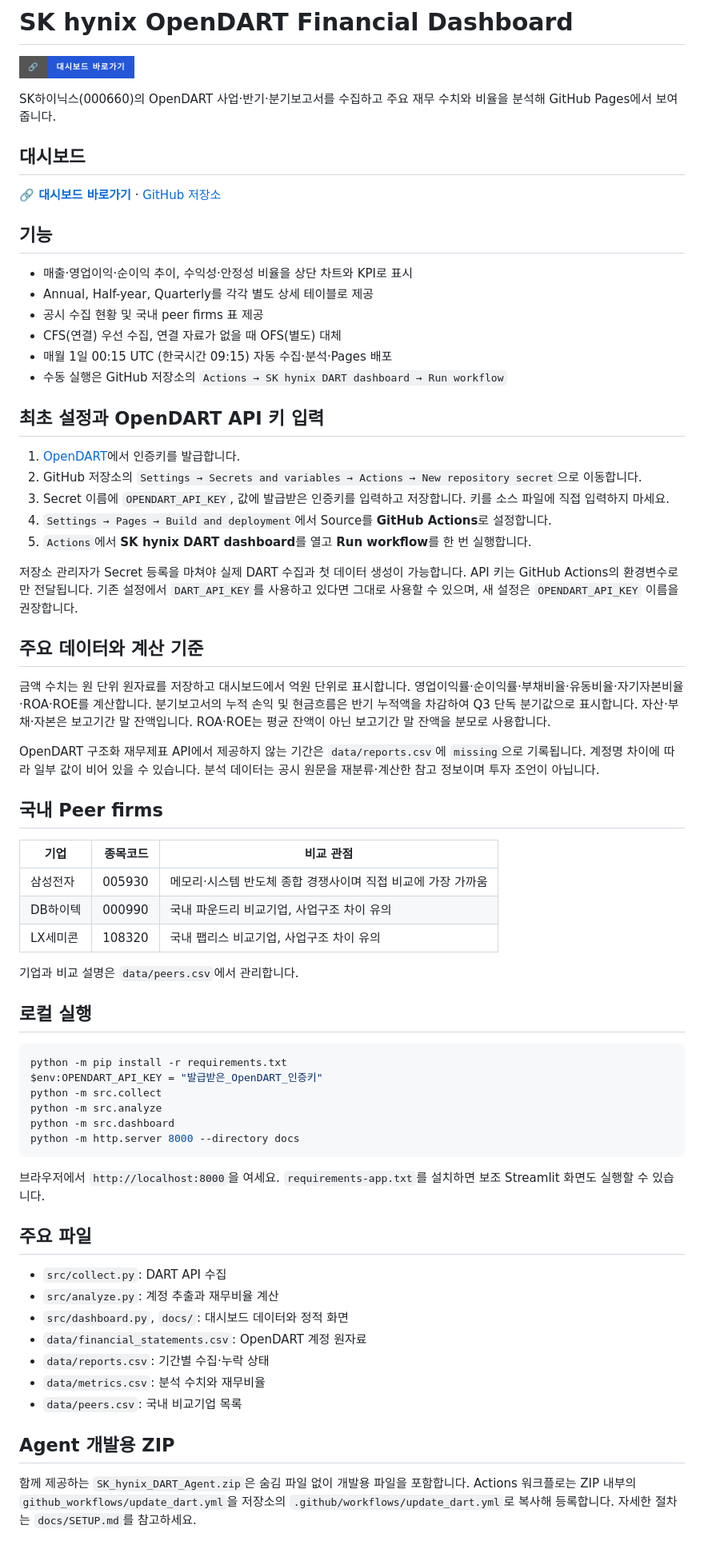
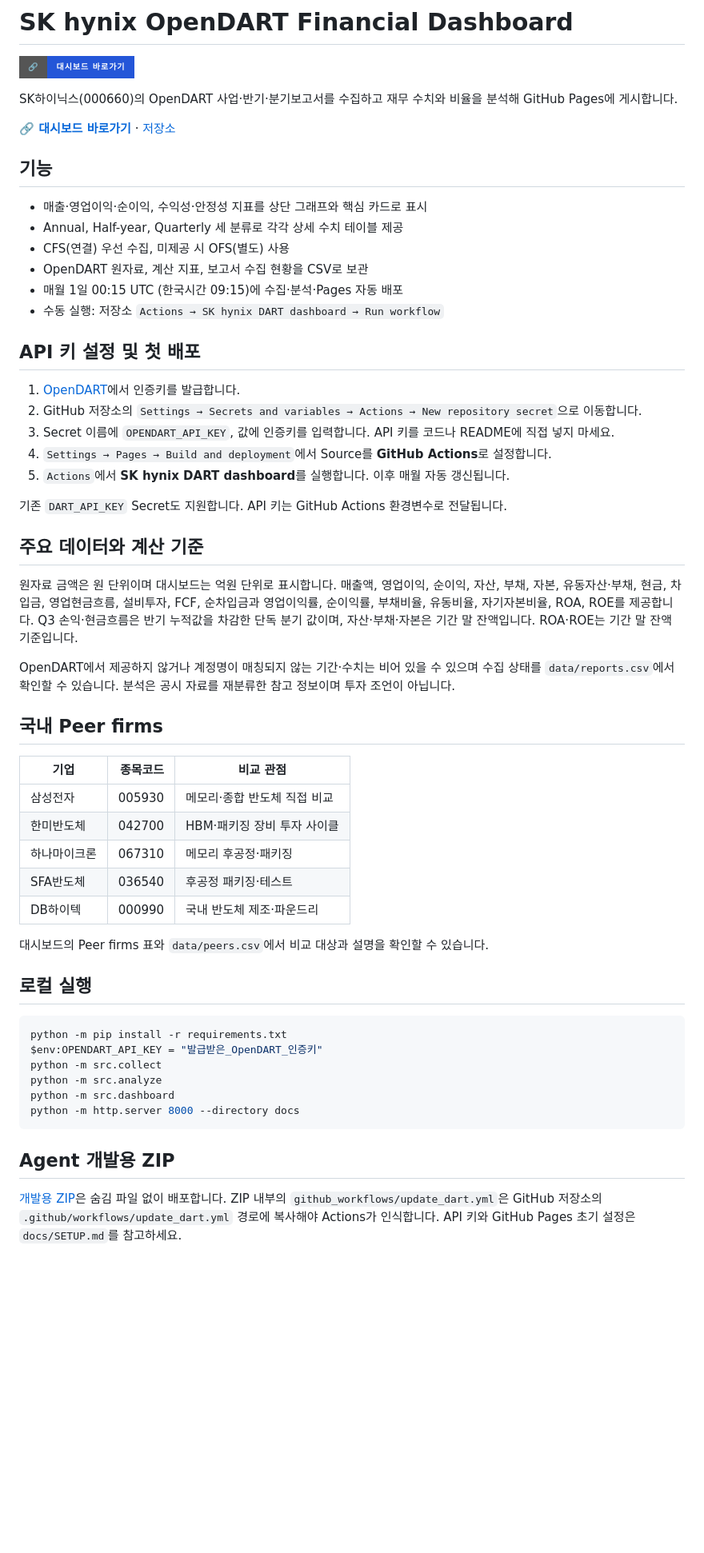
Before and after one commit to HSC-Class01/JH_SKhynix, a Markdown page: README.md, the part around the change. Shown at 80% size. Drawn GitHub-style; badges without logos; blank space fills up the shorter version.

Commit message:
docs: correct dashboard links and peer comparison table

````diff
--- a/README.md
+++ b/README.md
@@ -2,46 +2,46 @@
 
 [![🔗 대시보드 바로가기](https://img.shields.io/badge/🔗-대시보드_바로가기-2456D8?style=for-the-badge)](https://hsc-class01.github.io/JH_SKhynix/)
 
-SK하이닉스(000660)의 OpenDART 사업·반기·분기보고서를 수집하고 주요 재무 수치와 비율을 분석해 GitHub Pages에서 보여줍니다.
+SK하이닉스(000660)의 OpenDART 사업·반기·분기보고서를 수집하고 재무 수치와 비율을 분석해 GitHub Pages에 게시합니다.
 
-## 대시보드
-
-**[🔗 대시보드 바로가기](https://hsc-class01.github.io/JH_SKhynix/)** · [GitHub 저장소](https://github.com/HSC-Class01/JH_SKhynix)
+**[🔗 대시보드 바로가기](https://hsc-class01.github.io/JH_SKhynix/)** · [저장소](https://github.com/HSC-Class01/JH_SKhynix)
 
 ## 기능
 
-- 매출·영업이익·순이익 추이, 수익성·안정성 비율을 상단 차트와 KPI로 표시
-- Annual, Half-year, Quarterly를 각각 별도 상세 테이블로 제공
-- 공시 수집 현황 및 국내 peer firms 표 제공
-- CFS(연결) 우선 수집, 연결 자료가 없을 때 OFS(별도) 대체
-- 매월 1일 00:15 UTC (한국시간 09:15) 자동 수집·분석·Pages 배포
-- 수동 실행은 GitHub 저장소의 `Actions → SK hynix DART dashboard → Run workflow`
+- 매출·영업이익·순이익, 수익성·안정성 지표를 상단 그래프와 핵심 카드로 표시
+- Annual, Half-year, Quarterly 세 분류로 각각 상세 수치 테이블 제공
+- CFS(연결) 우선 수집, 미제공 시 OFS(별도) 사용
+- OpenDART 원자료, 계산 지표, 보고서 수집 현황을 CSV로 보관
+- 매월 1일 00:15 UTC (한국시간 09:15)에 수집·분석·Pages 자동 배포
+- 수동 실행: 저장소 `Actions → SK hynix DART dashboard → Run workflow`
 
-## 최초 설정과 OpenDART API 키 입력
+## API 키 설정 및 첫 배포
 
 1. [OpenDART](https://opendart.fss.or.kr/)에서 인증키를 발급합니다.
 2. GitHub 저장소의 `Settings → Secrets and variables → Actions → New repository secret`으로 이동합니다.
-3. Secret 이름에 `OPENDART_API_KEY`, 값에 발급받은 인증키를 입력하고 저장합니다. 키를 소스 파일에 직접 입력하지 마세요.
+3. Secret 이름에 `OPENDART_API_KEY`, 값에 인증키를 입력합니다. API 키를 코드나 README에 직접 넣지 마세요.
 4. `Settings → Pages → Build and deployment`에서 Source를 **GitHub Actions**로 설정합니다.
-5. `Actions`에서 **SK hynix DART dashboard**를 열고 **Run workflow**를 한 번 실행합니다.
+5. `Actions`에서 **SK hynix DART dashboard**를 실행합니다. 이후 매월 자동 갱신됩니다.
 
-저장소 관리자가 Secret 등록을 마쳐야 실제 DART 수집과 첫 데이터 생성이 가능합니다. API 키는 GitHub Actions의 환경변수로만 전달됩니다. 기존 설정에서 `DART_API_KEY`를 사용하고 있다면 그대로 사용할 수 있으며, 새 설정은 `OPENDART_API_KEY` 이름을 권장합니다.
+기존 `DART_API_KEY` Secret도 지원합니다. API 키는 GitHub Actions 환경변수로 전달됩니다.
 
 ## 주요 데이터와 계산 기준
 
-금액 수치는 원 단위 원자료를 저장하고 대시보드에서 억원 단위로 표시합니다. 영업이익률·순이익률·부채비율·유동비율·자기자본비율·ROA·ROE를 계산합니다. 분기보고서의 누적 손익 및 현금흐름은 반기 누적액을 차감하여 Q3 단독 분기값으로 표시합니다. 자산·부채·자본은 보고기간 말 잔액입니다. ROA·ROE는 평균 잔액이 아닌 보고기간 말 잔액을 분모로 사용합니다.
+원자료 금액은 원 단위이며 대시보드는 억원 단위로 표시합니다. 매출액, 영업이익, 순이익, 자산, 부채, 자본, 유동자산·부채, 현금, 차입금, 영업현금흐름, 설비투자, FCF, 순차입금과 영업이익률, 순이익률, 부채비율, 유동비율, 자기자본비율, ROA, ROE를 제공합니다. Q3 손익·현금흐름은 반기 누적값을 차감한 단독 분기 값이며, 자산·부채·자본은 기간 말 잔액입니다. ROA·ROE는 기간 말 잔액 기준입니다.
 
-OpenDART 구조화 재무제표 API에서 제공하지 않는 기간은 `data/reports.csv`에 `missing`으로 기록됩니다. 계정명 차이에 따라 일부 값이 비어 있을 수 있습니다. 분석 데이터는 공시 원문을 재분류·계산한 참고 정보이며 투자 조언이 아닙니다.
+OpenDART에서 제공하지 않거나 계정명이 매칭되지 않는 기간·수치는 비어 있을 수 있으며 수집 상태를 `data/reports.csv`에서 확인할 수 있습니다. 분석은 공시 자료를 재분류한 참고 정보이며 투자 조언이 아닙니다.
 
 ## 국내 Peer firms
 
 | 기업 | 종목코드 | 비교 관점 |
 |---|---:|---|
-| 삼성전자 | 005930 | 메모리·시스템 반도체 종합 경쟁사이며 직접 비교에 가장 가까움 |
-| DB하이텍 | 000990 | 국내 파운드리 비교기업, 사업구조 차이 유의 |
-| LX세미콘 | 108320 | 국내 팹리스 비교기업, 사업구조 차이 유의 |
+| 삼성전자 | 005930 | 메모리·종합 반도체 직접 비교 |
+| 한미반도체 | 042700 | HBM·패키징 장비 투자 사이클 |
+| 하나마이크론 | 067310 | 메모리 후공정·패키징 |
+| SFA반도체 | 036540 | 후공정 패키징·테스트 |
+| DB하이텍 | 000990 | 국내 반도체 제조·파운드리 |
 
-기업과 비교 설명은 `data/peers.csv`에서 관리합니다.
+대시보드의 Peer firms 표와 `data/peers.csv`에서 비교 대상과 설명을 확인할 수 있습니다.
 
 ## 로컬 실행
 
@@ -54,18 +54,6 @@ python -m src.dashboard
 python -m http.server 8000 --directory docs
 ```
 
-브라우저에서 `http://localhost:8000`을 여세요. `requirements-app.txt`를 설치하면 보조 Streamlit 화면도 실행할 수 있습니다.
-
-## 주요 파일
-
-- `src/collect.py`: DART API 수집
-- `src/analyze.py`: 계정 추출과 재무비율 계산
-- `src/dashboard.py`, `docs/`: 대시보드 데이터와 정적 화면
-- `data/financial_statements.csv`: OpenDART 계정 원자료
-- `data/reports.csv`: 기간별 수집·누락 상태
-- `data/metrics.csv`: 분석 수치와 재무비율
-- `data/peers.csv`: 국내 비교기업 목록
-
 ## Agent 개발용 ZIP
 
-함께 제공하는 `SK_hynix_DART_Agent.zip`은 숨김 파일 없이 개발용 파일을 포함합니다. Actions 워크플로는 ZIP 내부의 `github_workflows/update_dart.yml`을 저장소의 `.github/workflows/update_dart.yml`로 복사해 등록합니다. 자세한 절차는 `docs/SETUP.md`를 참고하세요.
+[개발용 ZIP](https://github.com/HSC-Class01/JH_SKhynix/raw/main/JH_SKhynix_DART_Agent.zip)은 숨김 파일 없이 배포합니다. ZIP 내부의 `github_workflows/update_dart.yml`은 GitHub 저장소의 `.github/workflows/update_dart.yml` 경로에 복사해야 Actions가 인식합니다. API 키와 GitHub Pages 초기 설정은 `docs/SETUP.md`를 참고하세요.
````
